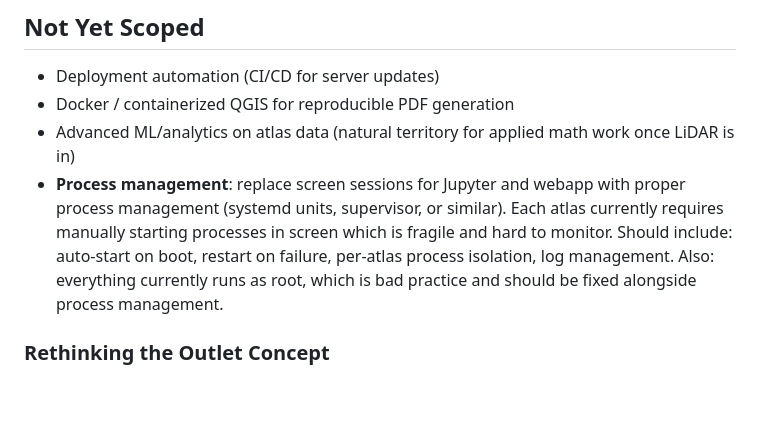
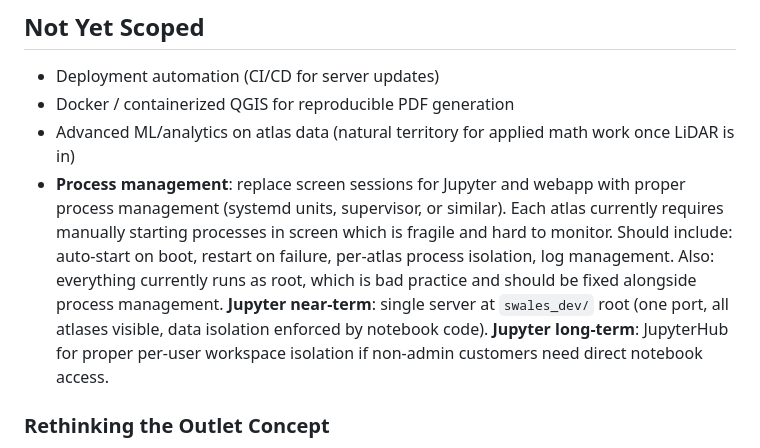
Before and after one commit to Salmon-Creek-Systems/stewardship_atlas, a Markdown page: documents/roadmap.md, the part around the change. Rendered like a GitHub page; blank space fills up the shorter version.

Commit message:
Add unified webapp migration plan and Jupyter decision to roadmap
Co-Authored-By: Claude Sonnet 4.6 <noreply@anthropic.com>

```diff
--- a/documents/roadmap.md
+++ b/documents/roadmap.md
@@ -227,7 +227,7 @@ This should be a deliberate pass once the codebase is better tested (don't reorg
 - Deployment automation (CI/CD for server updates)
 - Docker / containerized QGIS for reproducible PDF generation
 - Advanced ML/analytics on atlas data (natural territory for applied math work once LiDAR is in)
-- **Process management**: replace screen sessions for Jupyter and webapp with proper process management (systemd units, supervisor, or similar). Each atlas currently requires manually starting processes in screen which is fragile and hard to monitor. Should include: auto-start on boot, restart on failure, per-atlas process isolation, log management. Also: everything currently runs as root, which is bad practice and should be fixed alongside process management.
+- **Process management**: replace screen sessions for Jupyter and webapp with proper process management (systemd units, supervisor, or similar). Each atlas currently requires manually starting processes in screen which is fragile and hard to monitor. Should include: auto-start on boot, restart on failure, per-atlas process isolation, log management. Also: everything currently runs as root, which is bad practice and should be fixed alongside process management. **Jupyter near-term**: single server at `swales_dev/` root (one port, all atlases visible, data isolation enforced by notebook code). **Jupyter long-term**: JupyterHub for proper per-user workspace isolation if non-admin customers need direct notebook access.
 
 ### Rethinking the Outlet Concept
 
```
Also changed, not shown: documents/development/unified_webapp_migration.md (added, +168 -0 lines).
